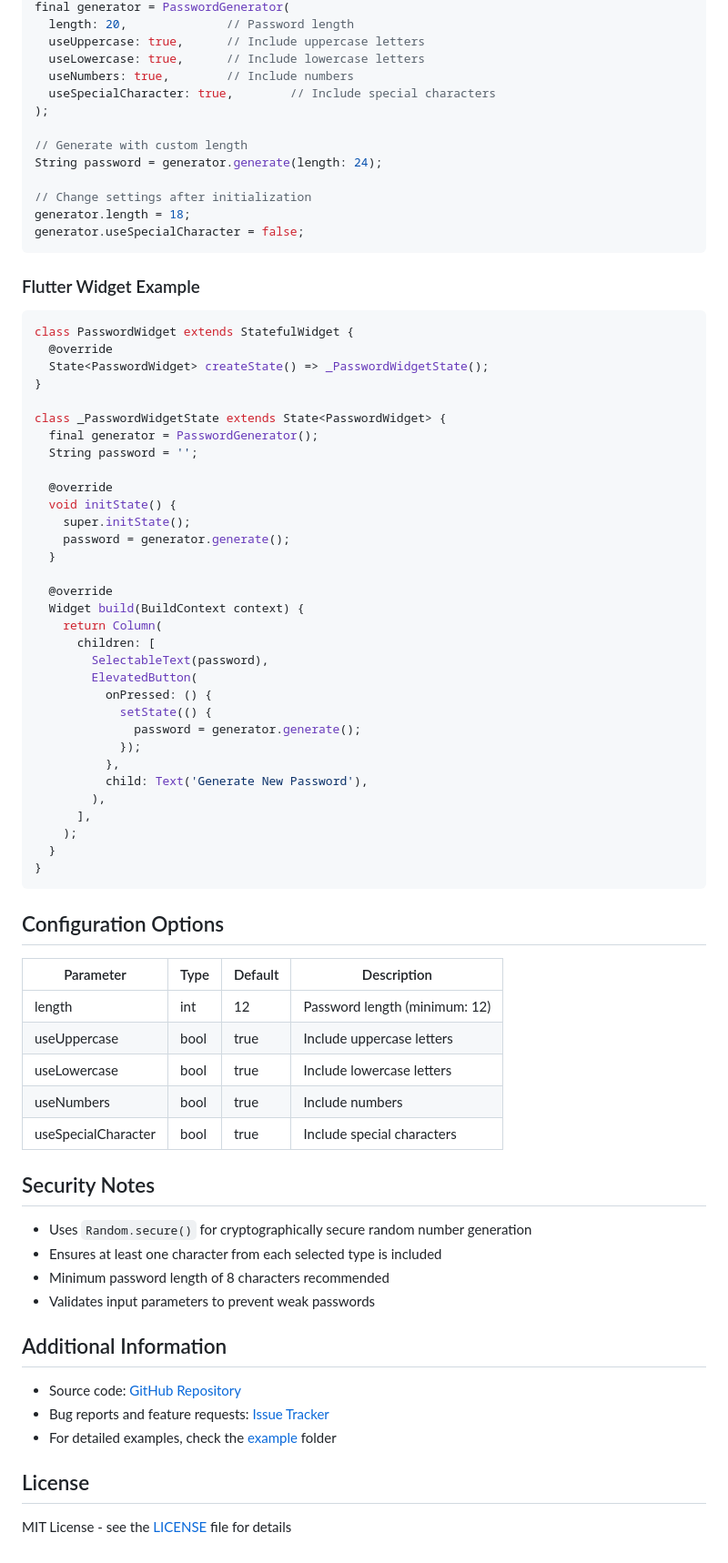
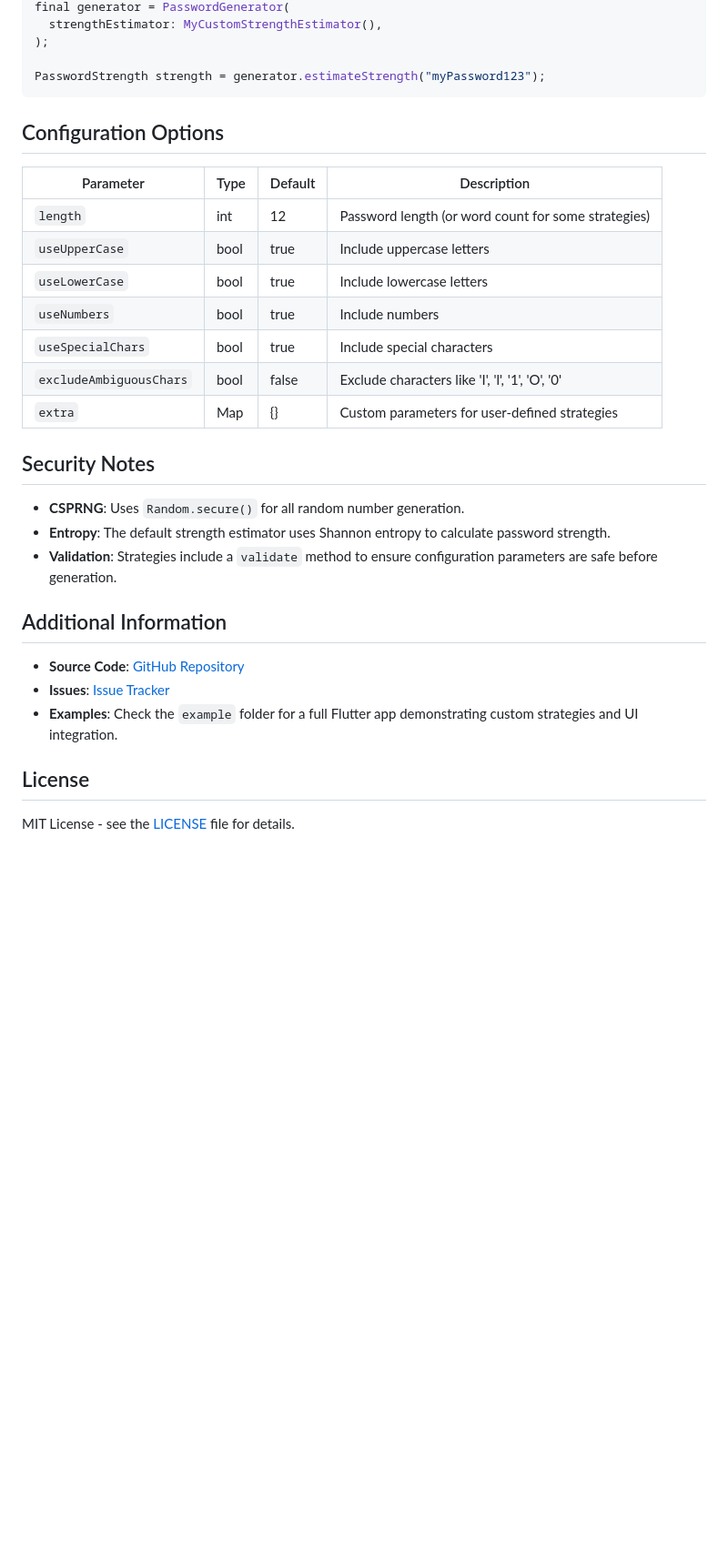
Before and after one commit to dhruvanbhalara/password_generator_extended, a Markdown page: README.md, the part around the change printed below. Shown: that part at 91% size. GitHub-like rendering; blank space fills up the shorter version.

Commit message:
docs: Revise README to detail modular design, custom strategies, strength estimation, and updated usage examples.

````diff
--- a/README.md
+++ b/README.md
@@ -50,79 +89,34 @@ String password = generator.generate(); // Creates a 16-character password with
 final generator = PasswordGenerator(
-  length: 20,              // Password length
-  useUppercase: true,      // Include uppercase letters
-  useLowercase: true,      // Include lowercase letters
-  useNumbers: true,        // Include numbers
-  useSpecialCharacter: true,        // Include special characters
+  strengthEstimator: MyCustomStrengthEstimator(),
 );
 
-// Generate with custom length
-String password = generator.generate(length: 24);
-
-// Change settings after initialization
-generator.length = 18;
-generator.useSpecialCharacter = false;
-```
-
-### Flutter Widget Example
-
-```dart
-class PasswordWidget extends StatefulWidget {
-  @override
-  State<PasswordWidget> createState() => _PasswordWidgetState();
-}
-
-class _PasswordWidgetState extends State<PasswordWidget> {
-  final generator = PasswordGenerator();
-  String password = '';
-
-  @override
-  void initState() {
-    super.initState();
-    password = generator.generate();
-  }
-
-  @override
-  Widget build(BuildContext context) {
-    return Column(
-      children: [
-        SelectableText(password),
-        ElevatedButton(
-          onPressed: () {
-            setState(() {
-              password = generator.generate();
-            });
-          },
-          child: Text('Generate New Password'),
-        ),
-      ],
-    );
-  }
-}
+PasswordStrength strength = generator.estimateStrength("myPassword123");
 ```
 
 ## Configuration Options
 
-| Parameter           | Type | Default | Description                   |
-| ------------------- | ---- | ------- | ----------------------------- |
-| length              | int  | 12      | Password length (minimum: 12) |
-| useUppercase        | bool | true    | Include uppercase letters     |
-| useLowercase        | bool | true    | Include lowercase letters     |
-| useNumbers          | bool | true    | Include numbers               |
-| useSpecialCharacter | bool | true    | Include special characters    |
+| Parameter               | Type | Default | Description                                      |
+| ----------------------- | ---- | ------- | ------------------------------------------------ |
+| `length`                | int  | 12      | Password length (or word count for some strategies) |
+| `useUpperCase`          | bool | true    | Include uppercase letters                        |
+| `useLowerCase`          | bool | true    | Include lowercase letters                        |
+| `useNumbers`            | bool | true    | Include numbers                                  |
+| `useSpecialChars`       | bool | true    | Include special characters                       |
+| `excludeAmbiguousChars` | bool | false   | Exclude characters like 'I', 'l', '1', 'O', '0'  |
+| `extra`                 | Map  | {}      | Custom parameters for user-defined strategies    |
 
 ## Security Notes
 
-- Uses `Random.secure()` for cryptographically secure random number generation
-- Ensures at least one character from each selected type is included
-- Minimum password length of 8 characters recommended
-- Validates input parameters to prevent weak passwords
+- **CSPRNG**: Uses `Random.secure()` for all random number generation.
+- **Entropy**: The default strength estimator uses Shannon entropy to calculate password strength.
+- **Validation**: Strategies include a `validate` method to ensure configuration parameters are safe before generation.
 
 ## Additional Information
 
-- Source code: [GitHub Repository](https://github.com/dhruvanbhalara/password_generator_extended)
-- Bug reports and feature requests: [Issue Tracker](https://github.com/dhruvanbhalara/password_generator_extended/issues)
-- For detailed examples, check the [example](example) folder
+- **Source Code**: [GitHub Repository](https://github.com/dhruvanbhalara/password_generator_extended)
+- **Issues**: [Issue Tracker](https://github.com/dhruvanbhalara/password_generator_extended/issues)
+- **Examples**: Check the `example` folder for a full Flutter app demonstrating custom strategies and UI integration.
 
 ## License
 
-MIT License - see the [LICENSE](LICENSE) file for details
+MIT License - see the [LICENSE](LICENSE) file for details.
````
Also changed, not shown: other parts of README.md (+61 -22 lines).
